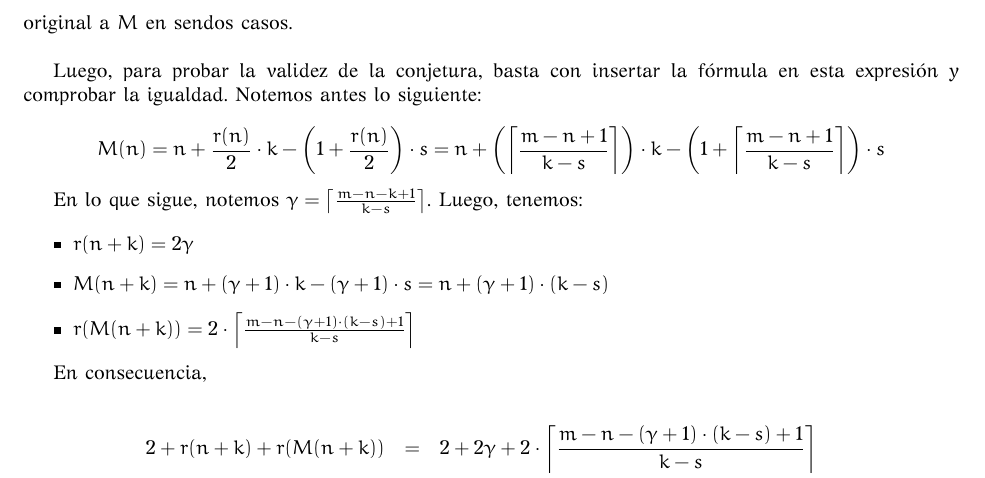
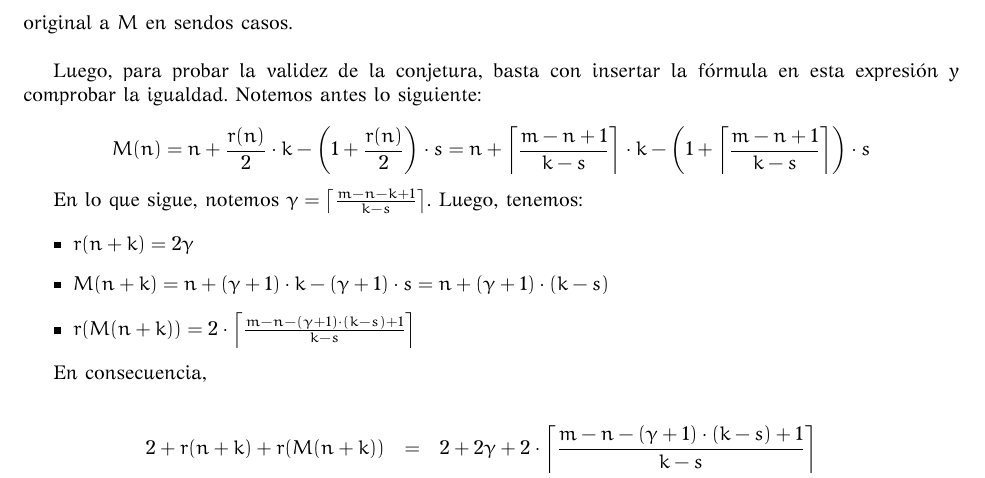
Before and after one commit to lukius/mccarthy-91, a LaTeX document (math/mccarthy.tex): part of page 4 of 4, cut so that both start at the same text. The pictures show the PDF file mccarthy.pdf that the author committed with the source.

Commit message:
Sacando paréntesis innecesarios

```diff
--- a/math/mccarthy.tex
+++ b/math/mccarthy.tex
@@ -237,7 +237,7 @@ Luego, para probar la validez de la conjetura, basta con insertar la f\'ormula e
 comprobar la igualdad. Notemos antes lo siguiente:
 
 $$M(n) = n + \frac{r(n)}{2} \cdot k - \left(1 + \frac{r(n)}{2}\right) \cdot s
-       = n + \left( \ceil{\frac{m-n+1}{k-s}} \right) \cdot k - \left(1 + \ceil{\frac{m-n+1}{k-s}} \right) \cdot s$$
+       = n + \ceil{\frac{m-n+1}{k-s}} \cdot k - \left(1 + \ceil{\frac{m-n+1}{k-s}} \right) \cdot s$$
 
 En lo que sigue, notemos $\gamma = \ceil{\frac{m-n-k+1}{k-s}}$. Luego, tenemos:
 
```
Also changed, not shown: mccarthy.pdf.
